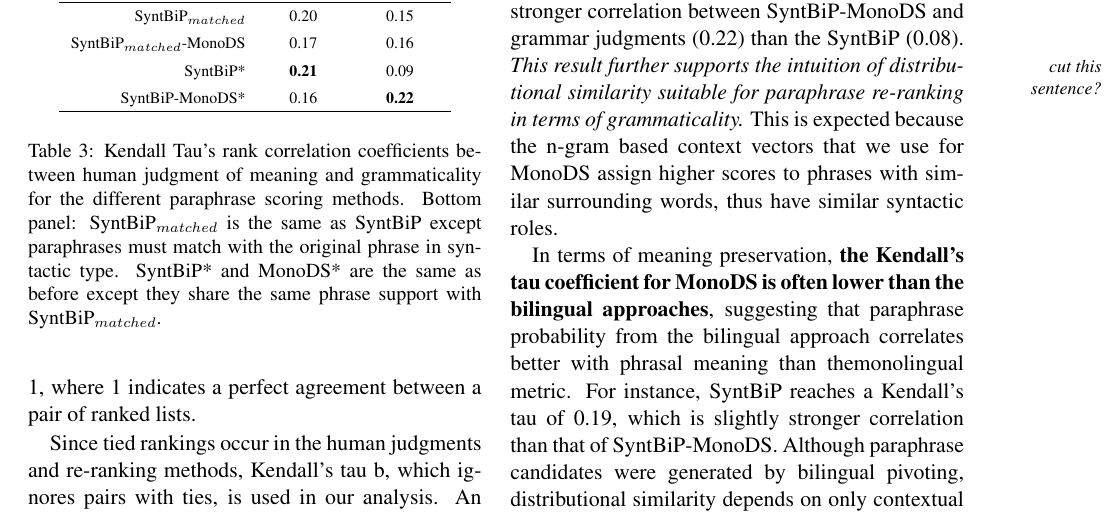
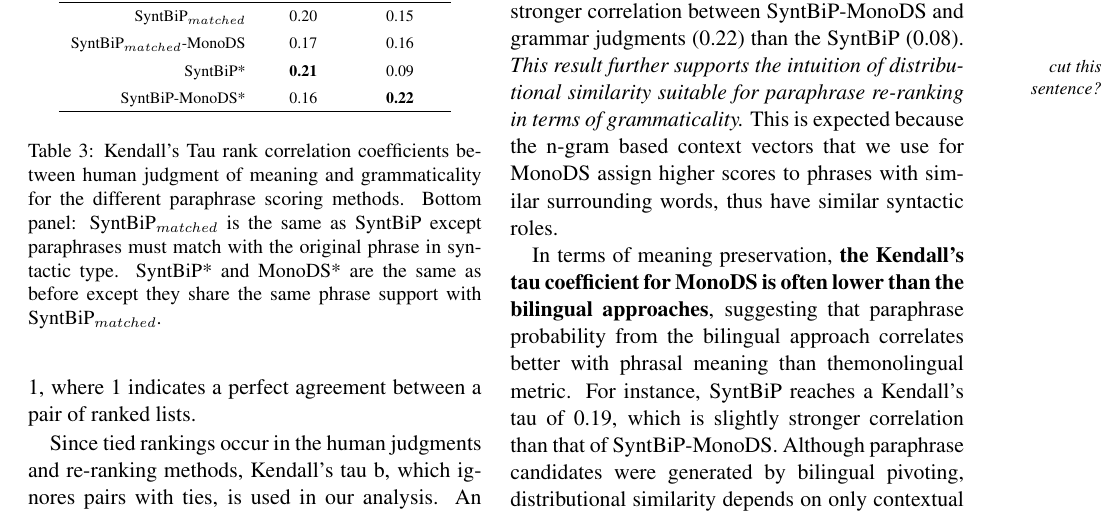
Before and after one commit to aestuary/GEMS_2011_ppr, a LaTeX paper (paraphrase_gems11.tex): part of page 5 of 10, cut so that both start at the same text. Compiled offline with pdfLaTeX.

Commit message:
Kendall's Tau not Kendall Tau's

```diff
--- a/paraphrase_gems11.tex
+++ b/paraphrase_gems11.tex
@@ -350,7 +350,7 @@ Since tied rankings occur in the human judgments and re-ranking methods, Kendall
 \hline
 \end{tabular}
 \end{center}
-\caption{Kendall Tau's rank correlation coefficients between human judgment of meaning and grammaticality for the different paraphrase scoring methods. Bottom panel: SyntBiP$_{matched}$ is the same as SyntBiP except paraphrases must match with the original phrase in syntactic type. SyntBiP* and MonoDS* are the same as before except they share the same phrase support with SyntBiP$_{matched}$.}
+\caption{Kendall's Tau rank correlation coefficients between human judgment of meaning and grammaticality for the different paraphrase scoring methods. Bottom panel: SyntBiP$_{matched}$ is the same as SyntBiP except paraphrases must match with the original phrase in syntactic type. SyntBiP* and MonoDS* are the same as before except they share the same phrase support with SyntBiP$_{matched}$.}
 \label{tbl:table4}
 \end{table}
 % variables from which values are taken from in eval_paraphrase_judgment_hit_Apr2011.py
```
